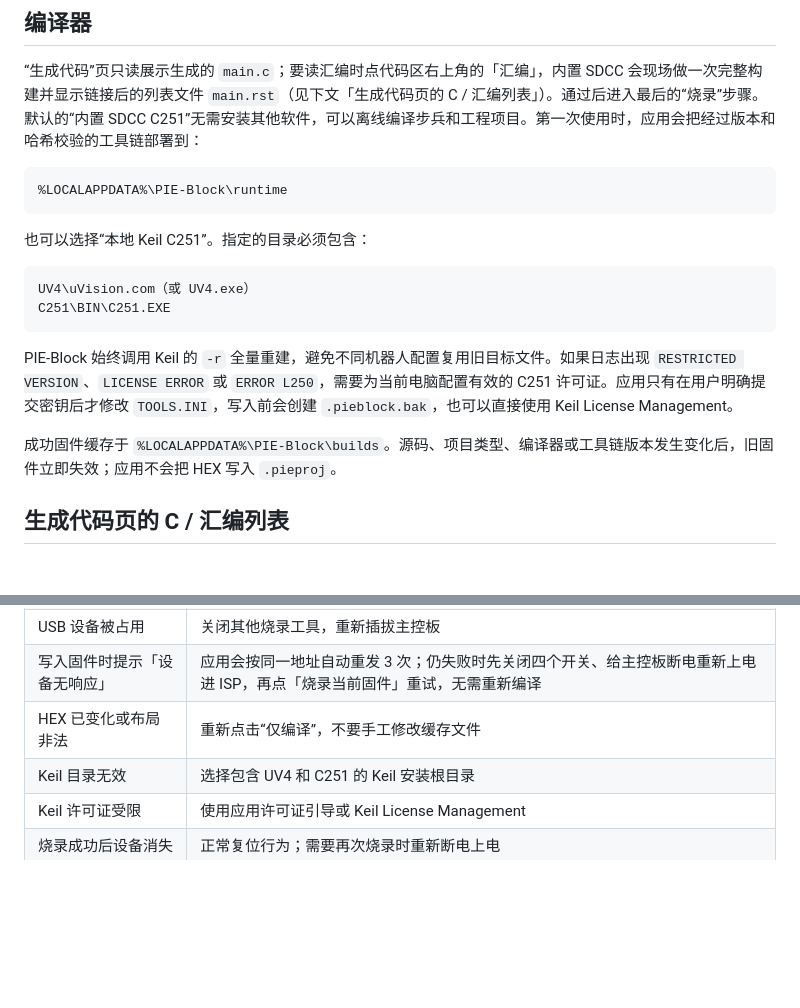
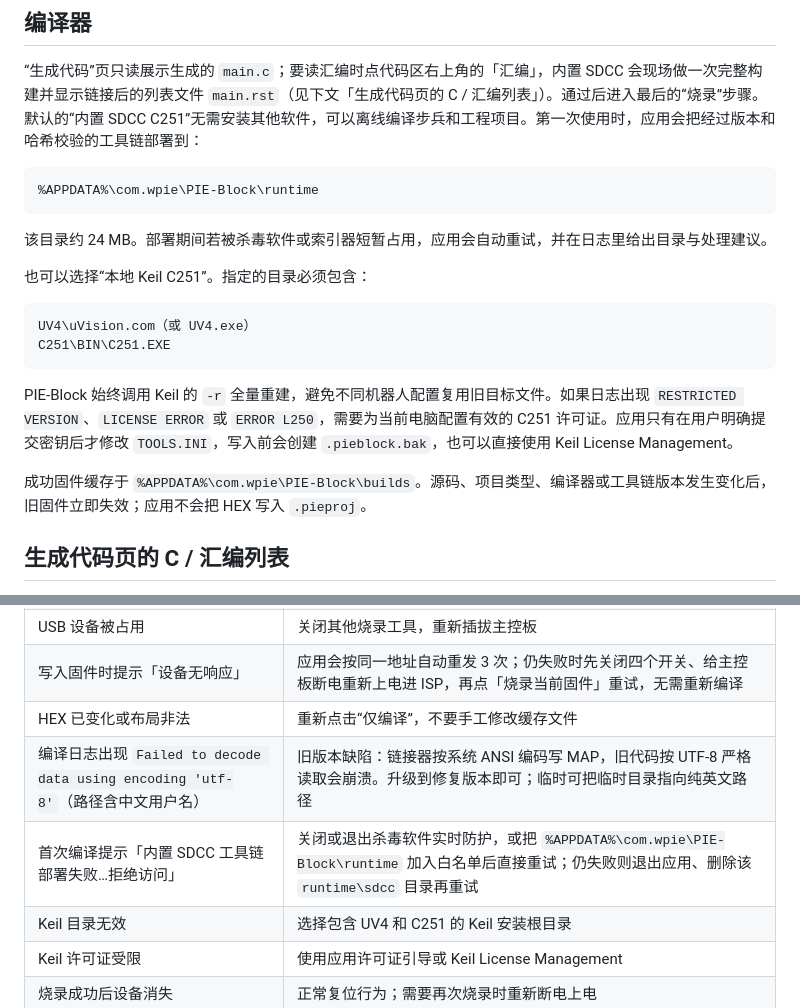
Before and after one commit to louqingjie/PIE-Block, a Markdown page: docs/guides/Flutter编译与烧录指南.md, 2 parts joined by grey strips. GitHub-like rendering; blank space fills up the shorter version.

Commit message:
docs(guide): 补充中文用户名与首次部署失败的排查说明
修正桌面端 runtime/builds 的实际路径（%APPDATA%\\com.wpie\\PIE-Block），在常见问题中补充 MAP 的 UTF-8 解码失败与首次部署拒绝访问两条现象的处理方式，并新增 pitfall 记录复现方法、GBK 字节证据与修复点。

````diff
--- a/docs/guides/Flutter编译与烧录指南.md
+++ b/docs/guides/Flutter编译与烧录指南.md
@@ -5,8 +5,10 @@
 “生成代码”页只读展示生成的 `main.c`；要读汇编时点代码区右上角的「汇编」，内置 SDCC 会现场做一次完整构建并显示链接后的列表文件 `main.rst`（见下文「生成代码页的 C / 汇编列表」）。通过后进入最后的“烧录”步骤。默认的“内置 SDCC C251”无需安装其他软件，可以离线编译步兵和工程项目。第一次使用时，应用会把经过版本和哈希校验的工具链部署到：
 
 ```text
-%LOCALAPPDATA%\PIE-Block\runtime
+%APPDATA%\com.wpie\PIE-Block\runtime
 ```
+
+该目录约 24 MB。部署期间若被杀毒软件或索引器短暂占用，应用会自动重试，并在日志里给出目录与处理建议。
 
 也可以选择“本地 Keil C251”。指定的目录必须包含：
 
@@ -17,7 +19,7 @@ C251\BIN\C251.EXE
 
 PIE-Block 始终调用 Keil 的 `-r` 全量重建，避免不同机器人配置复用旧目标文件。如果日志出现 `RESTRICTED VERSION`、`LICENSE ERROR` 或 `ERROR L250`，需要为当前电脑配置有效的 C251 许可证。应用只有在用户明确提交密钥后才修改 `TOOLS.INI`，写入前会创建 `.pieblock.bak`，也可以直接使用 Keil License Management。
 
-成功固件缓存于 `%LOCALAPPDATA%\PIE-Block\builds`。源码、项目类型、编译器或工具链版本发生变化后，旧固件立即失效；应用不会把 HEX 写入 `.pieproj`。
+成功固件缓存于 `%APPDATA%\com.wpie\PIE-Block\builds`。源码、项目类型、编译器或工具链版本发生变化后，旧固件立即失效；应用不会把 HEX 写入 `.pieproj`。
 
 ## 生成代码页的 C / 汇编列表
 
@@ -101,6 +103,8 @@ Android 版在“烧录”页使用与 Windows 相同的 USB-HID ISP 协议与
 | USB 设备被占用 | 关闭其他烧录工具，重新插拔主控板 |
 | 写入固件时提示「设备无响应」 | 应用会按同一地址自动重发 3 次；仍失败时先关闭四个开关、给主控板断电重新上电进 ISP，再点「烧录当前固件」重试，无需重新编译 |
 | HEX 已变化或布局非法 | 重新点击“仅编译”，不要手工修改缓存文件 |
+| 编译日志出现 `Failed to decode data using encoding 'utf-8'`（路径含中文用户名） | 旧版本缺陷：链接器按系统 ANSI 编码写 MAP，旧代码按 UTF-8 严格读取会崩溃。升级到修复版本即可；临时可把临时目录指向纯英文路径 |
+| 首次编译提示「内置 SDCC 工具链部署失败…拒绝访问」 | 关闭或退出杀毒软件实时防护，或把 `%APPDATA%\com.wpie\PIE-Block\runtime` 加入白名单后直接重试；仍失败则退出应用、删除该 `runtime\sdcc` 目录再重试 |
 | Keil 目录无效 | 选择包含 UV4 和 C251 的 Keil 安装根目录 |
 | Keil 许可证受限 | 使用应用许可证引导或 Keil License Management |
 | 烧录成功后设备消失 | 正常复位行为；需要再次烧录时重新断电上电 |
````
Also changed, not shown: docs/pitfall/中文用户名与首次部署SDCC失败.md (added, +102 -0 lines).
